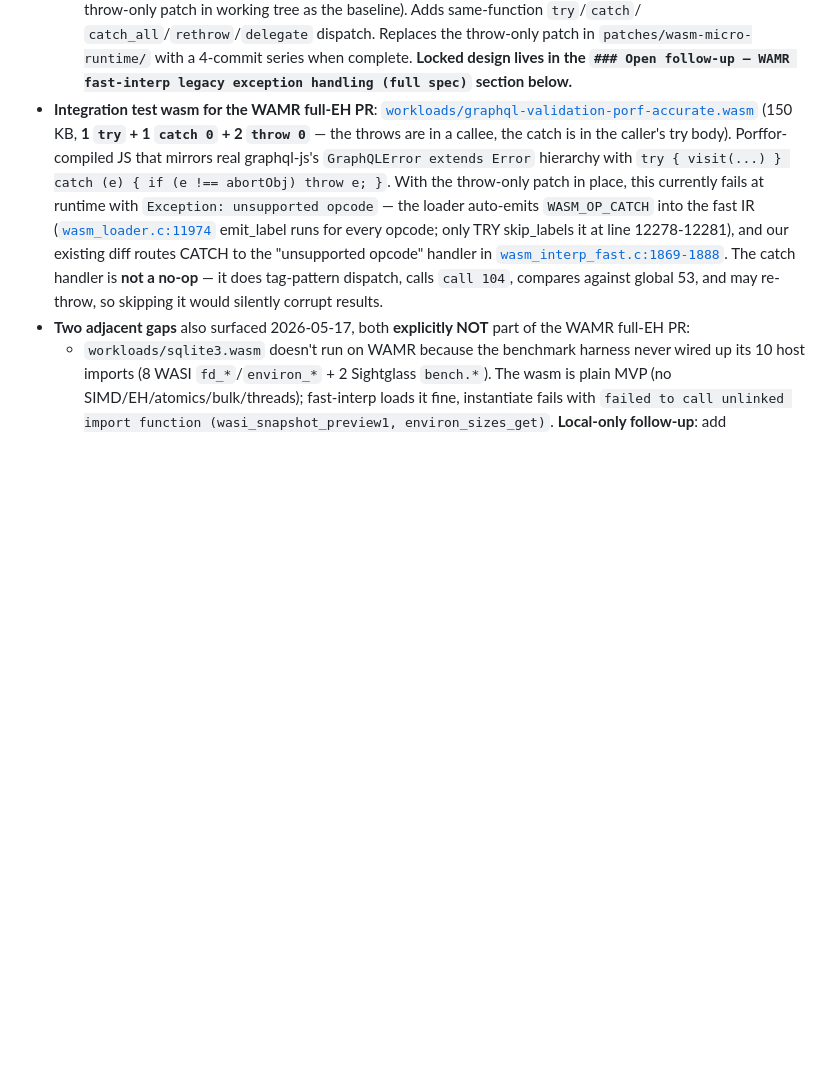
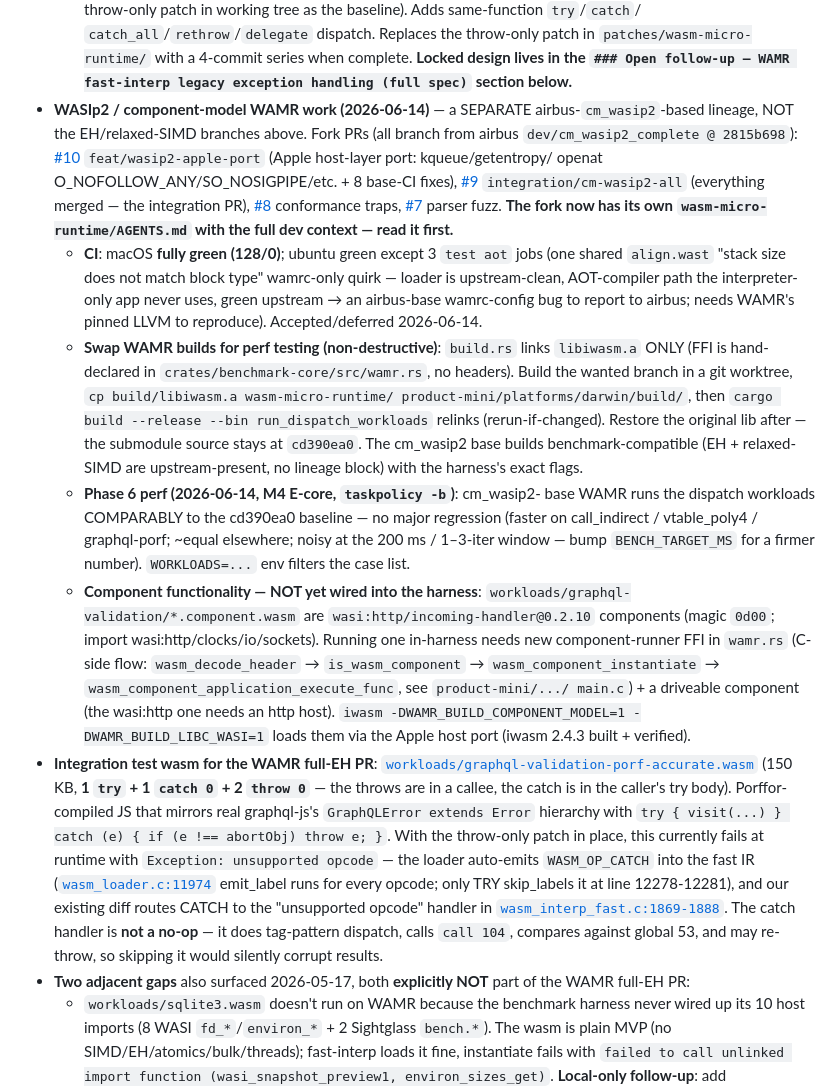
Before and after one commit to rebeckerspecialties/wasm-benchmark, a Markdown page: AGENTS.md, the part around the change. Rendered like a GitHub page; blank space fills up the shorter version.

Commit message:
AGENTS.md: record the WASIp2 / component-model WAMR lineage (2026-06-14)
Notes from the airbus cm_wasip2-based WAMR work that were left
uncommitted: fork PRs #7-#10, the macOS/ubuntu CI state, how to swap a
libiwasm.a build into the harness non-destructively, the phase-6 perf
check, and what the harness still lacks to run a component.

```diff
--- a/AGENTS.md
+++ b/AGENTS.md
@@ -35,6 +35,49 @@ Pick this up cold without re-deriving state:
     4-commit series when complete. **Locked design lives in the
     `### Open follow-up — WAMR fast-interp legacy exception
     handling (full spec)` section below.**
+- **WASIp2 / component-model WAMR work (2026-06-14)** — a SEPARATE
+  airbus-`cm_wasip2`-based lineage, NOT the EH/relaxed-SIMD branches
+  above. Fork PRs (all branch from airbus `dev/cm_wasip2_complete @
+  2815b698`): [#10](https://github.com/rebeckerspecialties/wasm-micro-runtime/pull/10)
+  `feat/wasip2-apple-port` (Apple host-layer port: kqueue/getentropy/
+  openat O_NOFOLLOW_ANY/SO_NOSIGPIPE/etc. + 8 base-CI fixes),
+  [#9](https://github.com/rebeckerspecialties/wasm-micro-runtime/pull/9)
+  `integration/cm-wasip2-all` (everything merged — the integration PR),
+  [#8](https://github.com/rebeckerspecialties/wasm-micro-runtime/pull/8)
+  conformance traps, [#7](https://github.com/rebeckerspecialties/wasm-micro-runtime/pull/7)
+  parser fuzz. **The fork now has its own `wasm-micro-runtime/AGENTS.md`
+  with the full dev context — read it first.**
+  - **CI**: macOS **fully green (128/0)**; ubuntu green except 3
+    `test aot` jobs (one shared `align.wast` "stack size does not match
+    block type" wamrc-only quirk — loader is upstream-clean, AOT-compiler
+    path the interpreter-only app never uses, green upstream → an
+    airbus-base wamrc-config bug to report to airbus; needs WAMR's pinned
+    LLVM to reproduce). Accepted/deferred 2026-06-14.
+  - **Swap WAMR builds for perf testing (non-destructive)**: `build.rs`
+    links `libiwasm.a` ONLY (FFI is hand-declared in
+    `crates/benchmark-core/src/wamr.rs`, no headers). Build the wanted
+    branch in a git worktree, `cp build/libiwasm.a wasm-micro-runtime/
+    product-mini/platforms/darwin/build/`, then `cargo build --release
+    --bin run_dispatch_workloads` relinks (rerun-if-changed). Restore the
+    original lib after — the submodule source stays at `cd390ea0`. The
+    cm_wasip2 base builds benchmark-compatible (EH + relaxed-SIMD are
+    upstream-present, no lineage block) with the harness's exact flags.
+  - **Phase 6 perf (2026-06-14, M4 E-core, `taskpolicy -b`)**: cm_wasip2-
+    base WAMR runs the dispatch workloads COMPARABLY to the cd390ea0
+    baseline — no major regression (faster on call_indirect / vtable_poly4
+    / graphql-porf; ~equal elsewhere; noisy at the 200 ms / 1–3-iter
+    window — bump `BENCH_TARGET_MS` for a firmer number). `WORKLOADS=...`
+    env filters the case list.
+  - **Component functionality — NOT yet wired into the harness**:
+    `workloads/graphql-validation/*.component.wasm` are
+    `wasi:http/incoming-handler@0.2.10` components (magic `0d00`; import
+    wasi:http/clocks/io/sockets). Running one in-harness needs new
+    component-runner FFI in `wamr.rs` (C-side flow: `wasm_decode_header`
+    → `is_wasm_component` → `wasm_component_instantiate` →
+    `wasm_component_application_execute_func`, see `product-mini/.../
+    main.c`) + a driveable component (the wasi:http one needs an http
+    host). `iwasm -DWAMR_BUILD_COMPONENT_MODEL=1 -DWAMR_BUILD_LIBC_WASI=1`
+    loads them via the Apple host port (iwasm 2.4.3 built + verified).
 - **Integration test wasm for the WAMR full-EH PR**:
   [`workloads/graphql-validation-porf-accurate.wasm`](workloads/graphql-validation-porf-accurate.wasm)
   (150 KB, **1 `try` + 1 `catch 0` + 2 `throw 0`** — the throws are
```
